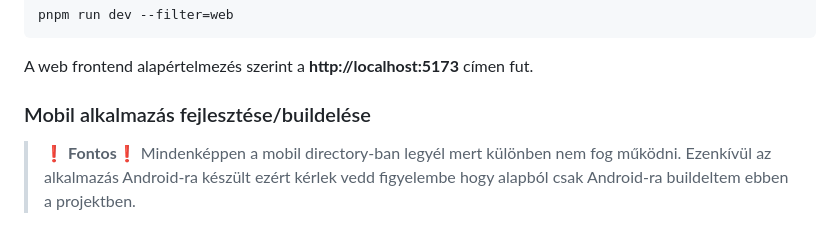
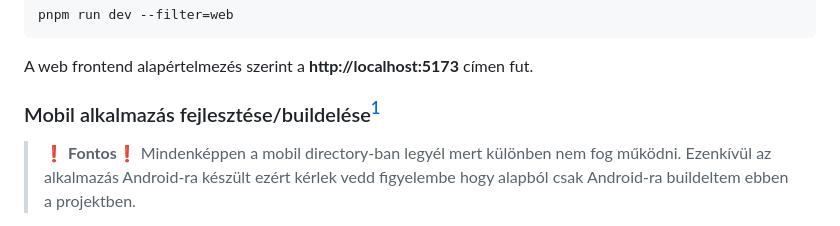
Before and after one commit to 20HDMI04/End-Term-Project, a Markdown page: SETUP.md, the part around one of its changes. Rendered like a GitHub page.

```diff
--- a/SETUP.md
+++ b/SETUP.md
@@ -186,7 +186,7 @@ pnpm run dev --filter=web
 
 A web frontend alapértelmezés szerint a **http://localhost:5173** címen fut.
 
-### Mobil alkalmazás fejlesztése/buildelése
+### Mobil alkalmazás fejlesztése/buildelése[^1]
 
 > ❗ **Fontos**❗
 > Mindenképpen a mobil directory-ban legyél mert különben nem fog működni.
```
Also changed, not shown: other parts of SETUP.md (+4 -0 lines).
